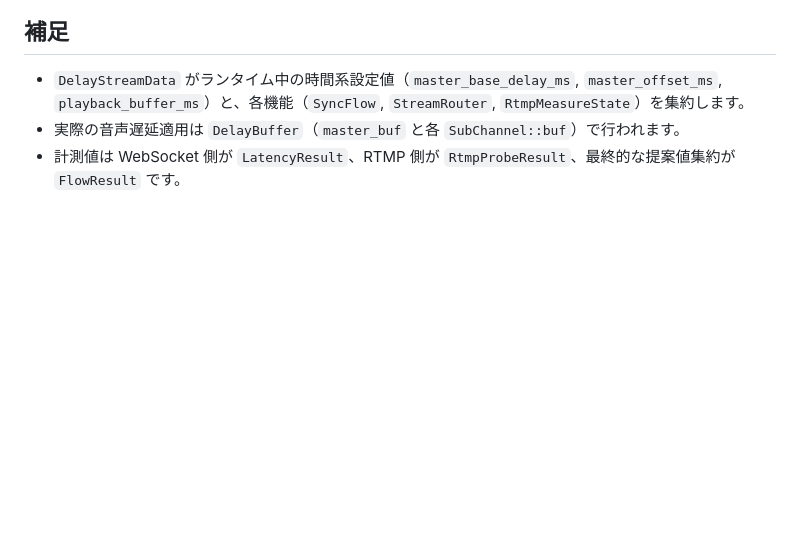
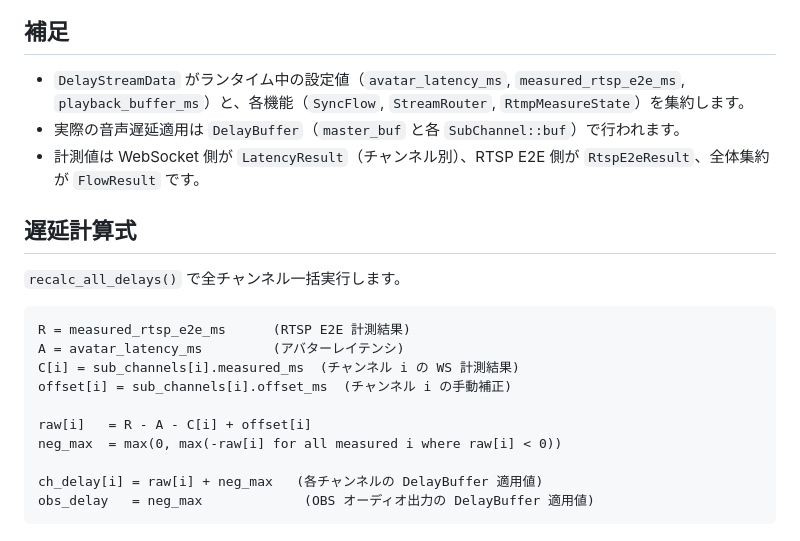
Before and after one commit to MZ1987Records/obs-delay-stream, a Markdown page: docs/time-data-structures-uml.md, the part around one of its changes. Drawn GitHub-style; blank space fills up the shorter version.

Commit message:
docs: UML図を新しい遅延計算方式に合わせて更新
FlowResult・SubChannel・DelayStreamData の変更を反映し、
遅延計算式セクションを補足に追加。

🤖 Generated with [Claude Code](https://claude.ai/code)

Co-Authored-By: Claude <noreply@anthropic.com>

````diff
--- a/docs/time-data-structures-uml.md
+++ b/docs/time-data-structures-uml.md
@@ -131,6 +131,23 @@ classDiagram
 
 ## 補足
 
-- `DelayStreamData` がランタイム中の時間系設定値（`master_base_delay_ms`, `master_offset_ms`, `playback_buffer_ms`）と、各機能（`SyncFlow`, `StreamRouter`, `RtmpMeasureState`）を集約します。
+- `DelayStreamData` がランタイム中の設定値（`avatar_latency_ms`, `measured_rtsp_e2e_ms`, `playback_buffer_ms`）と、各機能（`SyncFlow`, `StreamRouter`, `RtmpMeasureState`）を集約します。
 - 実際の音声遅延適用は `DelayBuffer`（`master_buf` と各 `SubChannel::buf`）で行われます。
-- 計測値は WebSocket 側が `LatencyResult`、RTMP 側が `RtmpProbeResult`、最終的な提案値集約が `FlowResult` です。
+- 計測値は WebSocket 側が `LatencyResult`（チャンネル別）、RTSP E2E 側が `RtspE2eResult`、全体集約が `FlowResult` です。
+
+## 遅延計算式
+
+`recalc_all_delays()` で全チャンネル一括実行します。
+
+```
+R = measured_rtsp_e2e_ms      (RTSP E2E 計測結果)
+A = avatar_latency_ms         (アバターレイテンシ)
+C[i] = sub_channels[i].measured_ms  (チャンネル i の WS 計測結果)
+offset[i] = sub_channels[i].offset_ms  (チャンネル i の手動補正)
+
+raw[i]   = R - A - C[i] + offset[i]
+neg_max  = max(0, max(-raw[i] for all measured i where raw[i] < 0))
+
+ch_delay[i] = raw[i] + neg_max   (各チャンネルの DelayBuffer 適用値)
+obs_delay   = neg_max             (OBS オーディオ出力の DelayBuffer 適用値)
+```
````
Also changed, not shown: other parts of docs/time-data-structures-uml.md (+8 -8 lines).
